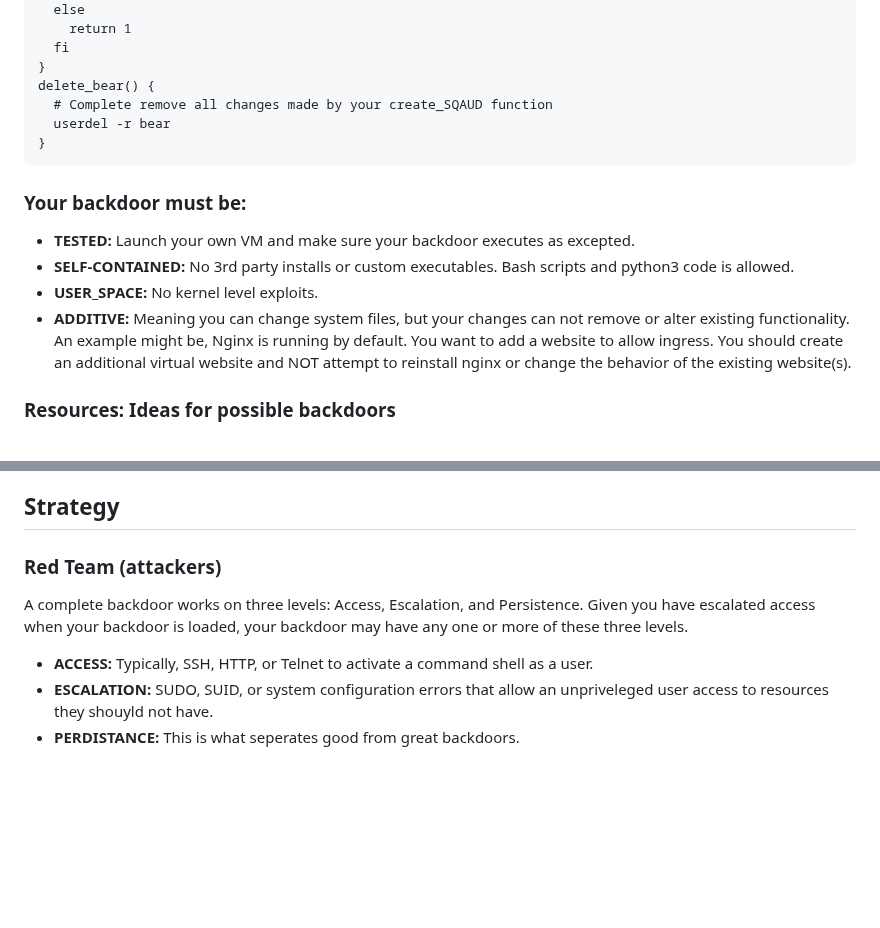
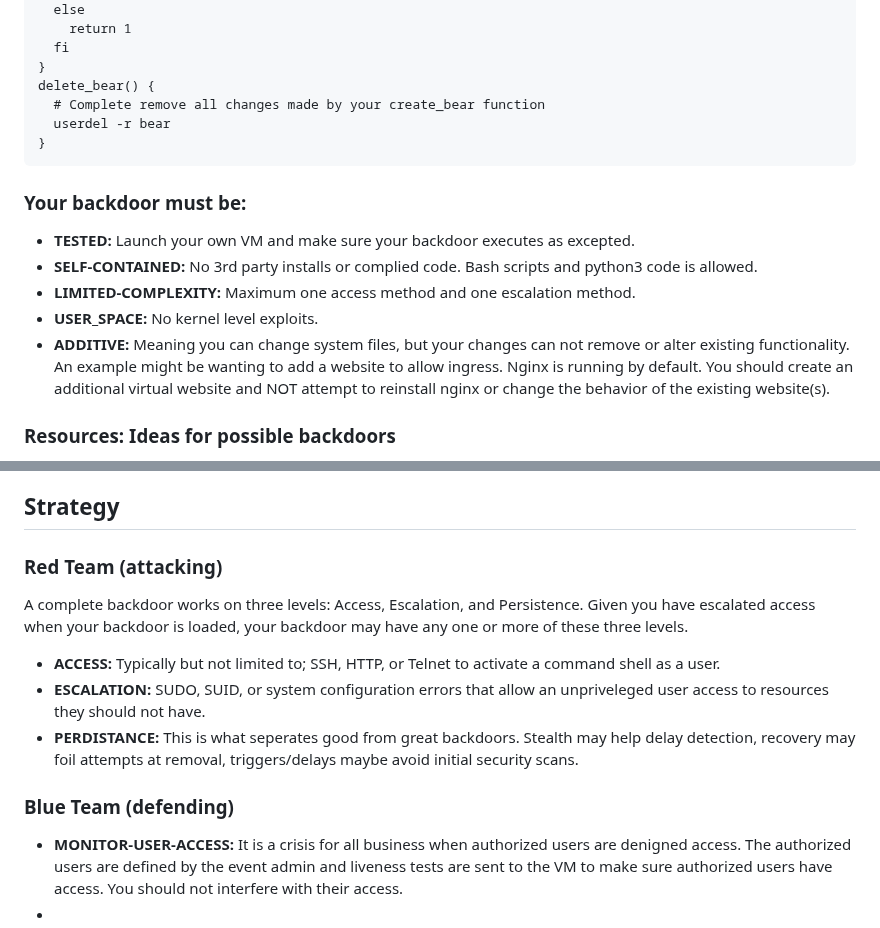
Before and after one commit to kengraf/nadialin, a Markdown page: website/docs/hunter_readme.md, 2 parts joined by grey strips. Drawn GitHub-style; blank space fills up the shorter version.

````diff
--- a/website/docs/hunter_readme.md
+++ b/website/docs/hunter_readme.md
@@ -63,15 +63,16 @@ test_bear() {
   fi
 }
 delete_bear() {
-  # Complete remove all changes made by your create_SQAUD function
+  # Complete remove all changes made by your create_bear function
   userdel -r bear
 }
 ```
 ### Your backdoor must be:
 - __TESTED:__  Launch your own VM and make sure your backdoor executes as excepted.
-- __SELF-CONTAINED:__  No 3rd party installs or custom executables.  Bash scripts and python3 code is allowed.
+- __SELF-CONTAINED:__  No 3rd party installs or complied code.  Bash scripts and python3 code is allowed.
+- __LIMITED-COMPLEXITY:__ Maximum one access method and one escalation method.
 - __USER_SPACE:__  No kernel level exploits.
-- __ADDITIVE:__  Meaning you can change system files, but your changes can not remove or alter existing functionality.  An example might be, Nginx is running by default. You want to add a website to allow ingress.  You should create an additional virtual website and NOT attempt to reinstall nginx or change the behavior of the existing website(s).
+- __ADDITIVE:__  Meaning you can change system files, but your changes can not remove or alter existing functionality.  An example might be wanting to add a website to allow ingress.  Nginx is running by default.   You should create an additional virtual website and NOT attempt to reinstall nginx or change the behavior of the existing website(s).
 
 ### Resources: Ideas for possible backdoors
 - [Github: Linux backdoor concepts](https://github.com/gquere/linux_backdooring)
@@ -85,8 +86,12 @@ Every minute a set of requests are made for every VM in the competition.  Point
 - __VM rebuild__: Points are deducted if a squad requests a rebuild of their VM.
 
 ## Strategy
-### Red Team (attackers)
+### Red Team (attacking)
 A complete backdoor works on three levels: Access, Escalation, and Persistence.  Given you have escalated access when your backdoor is loaded, your backdoor may have any one or more of these three levels.
-- __ACCESS:__ Typically, SSH, HTTP, or Telnet to activate a command shell as a user.
-- __ESCALATION:__ SUDO, SUID, or system configuration errors that allow an unpriveleged user access to resources they shouyld not have.
-- __PERDISTANCE:__ This is what seperates good from great backdoors.
+- __ACCESS:__ Typically but not limited to; SSH, HTTP, or Telnet to activate a command shell as a user.
+- __ESCALATION:__ SUDO, SUID, or system configuration errors that allow an unpriveleged user access to resources they should not have.
+- __PERDISTANCE:__ This is what seperates good from great backdoors.  Stealth may help delay detection, recovery may foil attempts at removal, triggers/delays maybe avoid initial security scans.
+
+### Blue Team (defending)
+- __MONITOR-USER-ACCESS:__ It is a crisis for all business when authorized users are denigned access.  The authorized users are defined by the event admin and liveness tests are sent to the VM to make sure authorized users have access.  You should not interfere with their access.
+-
````
